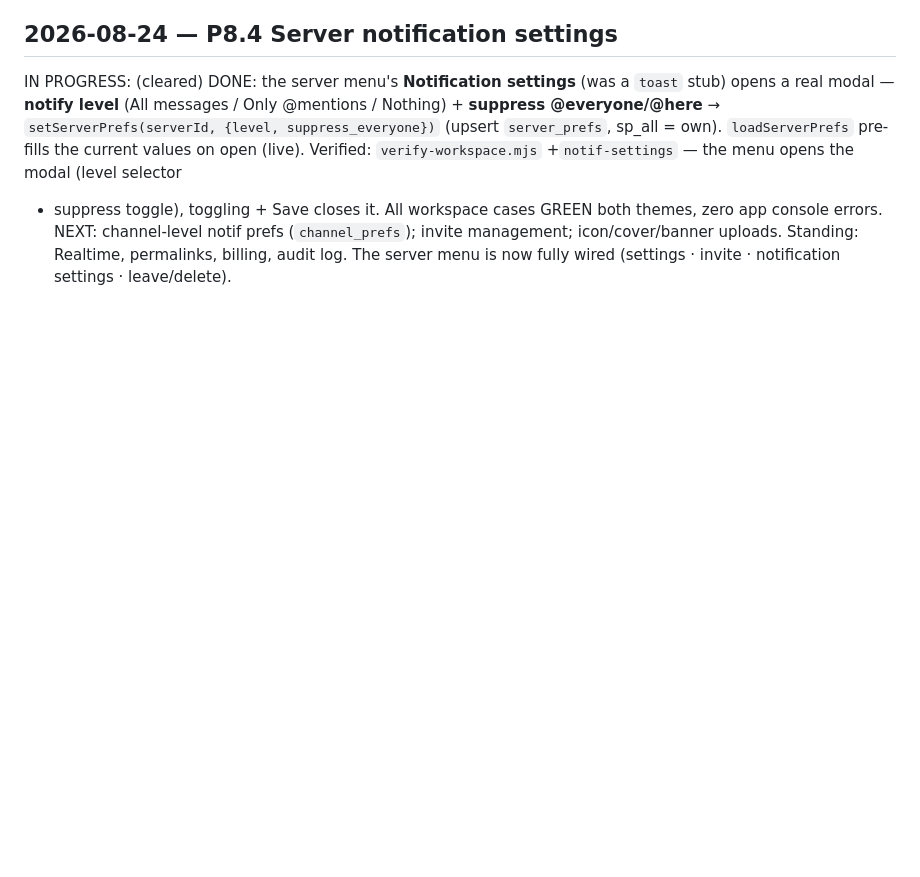
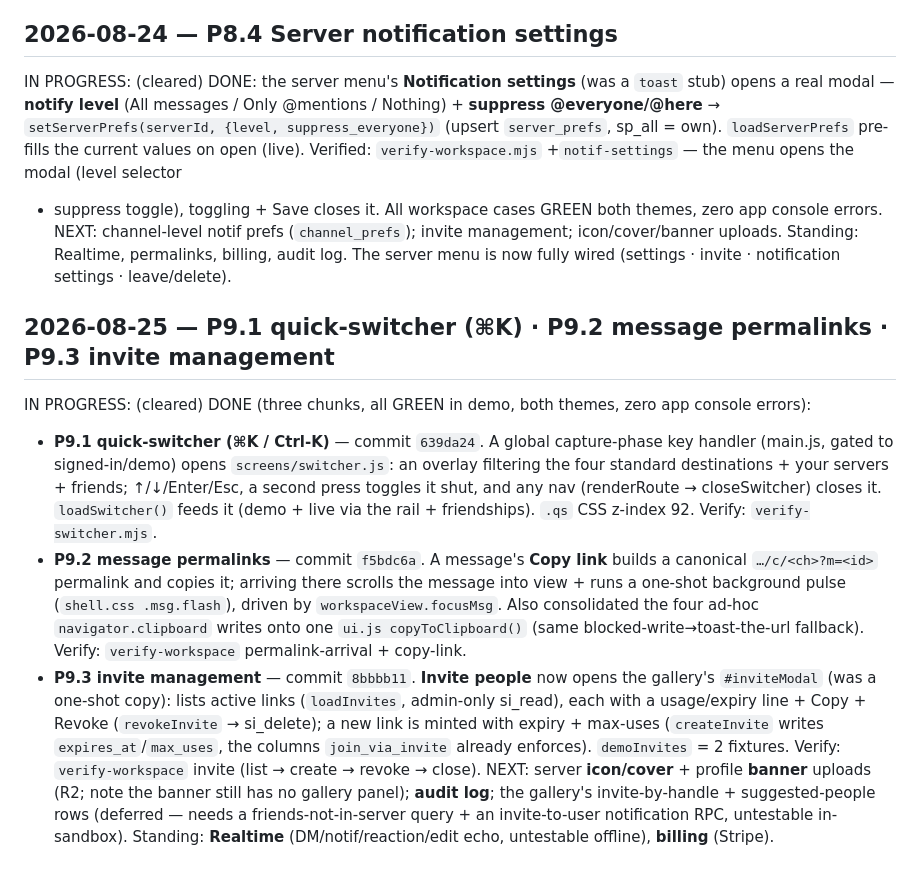
Before and after one commit to freshstart17173-sketch/eski, a Markdown page: docs/BUILDLOG.md, the part around the change. GitHub-like rendering; blank space fills up the shorter version.

Commit message:
docs: log P9.1–P9.3 (quick-switcher, permalinks, invite management)
Co-Authored-By: Claude Opus 4.8 <noreply@anthropic.com>
Claude-Session: https://claude.ai/code/session_01CSSCFWVZzjhiLeYoStpGC6

```diff
--- a/docs/BUILDLOG.md
+++ b/docs/BUILDLOG.md
@@ -1530,3 +1530,27 @@ DONE: the server menu's **Notification settings** (was a `toast` stub) opens a r
 NEXT: channel-level notif prefs (`channel_prefs`); invite management; icon/cover/banner uploads.
   Standing: Realtime, permalinks, billing, audit log. The server menu is now fully wired
   (settings · invite · notification settings · leave/delete).
+
+## 2026-08-25 — P9.1 quick-switcher (⌘K) · P9.2 message permalinks · P9.3 invite management
+IN PROGRESS: (cleared)
+DONE (three chunks, all GREEN in demo, both themes, zero app console errors):
+  - **P9.1 quick-switcher (⌘K / Ctrl-K)** — commit `639da24`. A global capture-phase key handler
+    (main.js, gated to signed-in/demo) opens `screens/switcher.js`: an overlay filtering the four
+    standard destinations + your servers + friends; ↑/↓/Enter/Esc, a second press toggles it shut,
+    and any nav (renderRoute → closeSwitcher) closes it. `loadSwitcher()` feeds it (demo + live via
+    the rail + friendships). `.qs` CSS z-index 92. Verify: `verify-switcher.mjs`.
+  - **P9.2 message permalinks** — commit `f5bdc6a`. A message's **Copy link** builds a canonical
+    `…/c/<ch>?m=<id>` permalink and copies it; arriving there scrolls the message into view + runs a
+    one-shot background pulse (`shell.css .msg.flash`), driven by `workspaceView.focusMsg`. Also
+    consolidated the four ad-hoc `navigator.clipboard` writes onto one `ui.js copyToClipboard()`
+    (same blocked-write→toast-the-url fallback). Verify: `verify-workspace` permalink-arrival + copy-link.
+  - **P9.3 invite management** — commit `8bbbb11`. **Invite people** now opens the gallery's
+    `#inviteModal` (was a one-shot copy): lists active links (`loadInvites`, admin-only si_read),
+    each with a usage/expiry line + Copy + Revoke (`revokeInvite` → si_delete); a new link is minted
+    with expiry + max-uses (`createInvite` writes `expires_at`/`max_uses`, the columns
+    `join_via_invite` already enforces). `demoInvites` = 2 fixtures. Verify: `verify-workspace` invite
+    (list → create → revoke → close).
+NEXT: server **icon/cover** + profile **banner** uploads (R2; note the banner still has no gallery
+  panel); **audit log**; the gallery's invite-by-handle + suggested-people rows (deferred — needs a
+  friends-not-in-server query + an invite-to-user notification RPC, untestable in-sandbox). Standing:
+  **Realtime** (DM/notif/reaction/edit echo, untestable offline), **billing** (Stripe).
```
